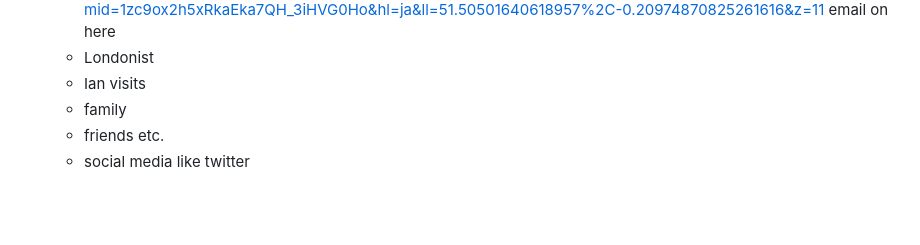
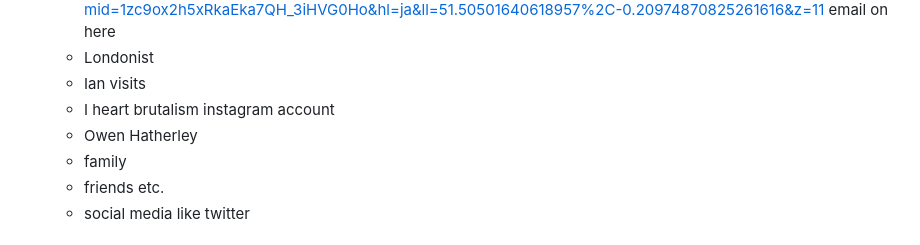
Before and after one commit to jones58/brutalist-map, a Markdown page: README.md, the part around the change. GitHub-like rendering; blank space fills up the shorter version.

```diff
--- a/README.md
+++ b/README.md
@@ -73,6 +73,8 @@ A map for discovering London's Brutalist buildings, built using Mapbox's API.
   - https://www.google.com/maps/d/u/0/viewer?mid=1zc9ox2h5xRkaEka7QH_3iHVG0Ho&hl=ja&ll=51.50501640618957%2C-0.20974870825261616&z=11 email on here
   - Londonist
   - Ian visits
+  - I heart brutalism instagram account
+  - Owen Hatherley
   - family
   - friends etc.
   - social media like twitter
```
